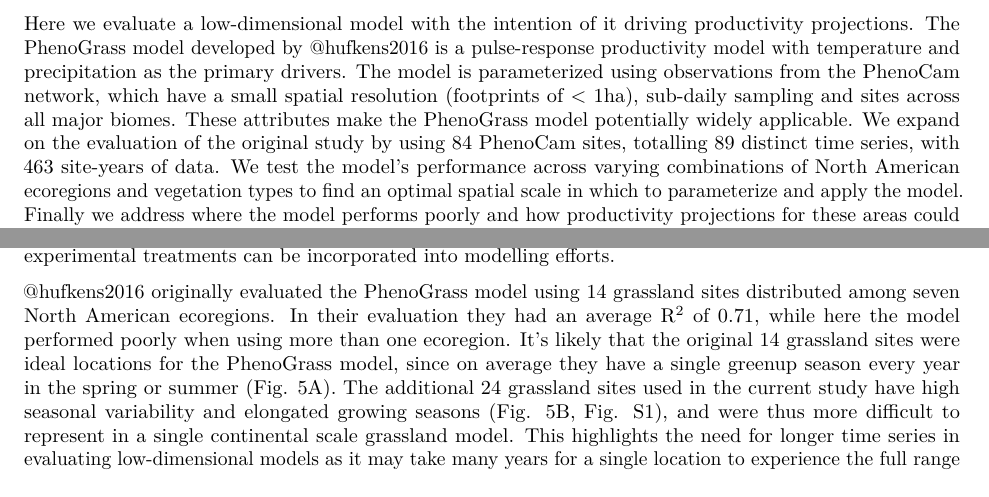
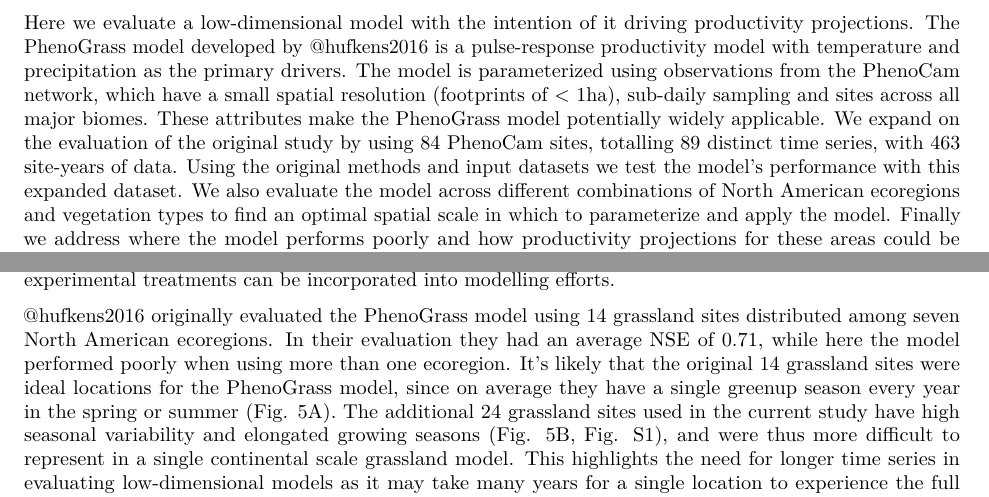
Before and after one commit to sdtaylor/PhenograssReplication, an R Markdown document (manuscript/manuscript.Rmd): two parts of pages 1 and 8 of 9, joined at a grey line, cut so that both start at the same text. Rendered offline with R 4.5, knitr and Pandoc, then LaTeX, with nearby package versions; drawn as R Markdown's standard PDF in place of the format the file asks for; a font, style sheet, LaTeX package, included part or bibliography that could not be used is replaced or left out.

Commit message:
Revision round2 (#14)
* minor edits from 2nd biogeosciences revision

* latest pdf

````diff
--- a/manuscript/manuscript.Rmd
+++ b/manuscript/manuscript.Rmd
@@ -59,7 +59,7 @@ Grassland systems span nearly 30% of the global land surface [@adams1990] and pl
 
 A promising method for this is low-dimensional models, which are process based models with some simplified components [@choler2010; @choler2011]. For example, a low-dimensional model might approximate transpiration as a function of potential evapotranspiration, soil available water, and live vegetation cover along with a single parameter. As opposed to a high-dimensional model with multiple functions accounting for leaf area index, stomatal conductance, rooting depth and surface area, etc [@caylor2009; @asbjornsen2011]. The low-dimensional model is advantageous since it can generalize across broad regions with relatively few inputs. Yet they are still susceptible to over-fitting to local conditions since parameters or model structure can be tied to specific locations or plant functional groups [@fisher2020]. Thus parameterizing low-dimensional models must be done with care such that they are applicable to a broad area while maintaining an acceptable level of accuracy.
 
-Here we evaluate a low-dimensional model with the intention of it driving productivity projections. The PhenoGrass model developed by @hufkens2016 is a pulse-response productivity model with temperature and precipitation as the primary drivers. The model is parameterized using observations from the PhenoCam network, which have a small spatial resolution  (footprints of < 1ha), sub-daily sampling and sites across all major biomes. These attributes make the PhenoGrass model potentially widely applicable. We expand on the evaluation of the original study by using 84 PhenoCam sites, totalling 89 distinct time series, with 463 site-years of data. We test the model’s performance across varying combinations of North American ecoregions and vegetation types to find an optimal spatial scale in which to parameterize and apply the model. Finally we address where the model performs poorly and how productivity projections for these areas could be implemented or improved.
+Here we evaluate a low-dimensional model with the intention of it driving productivity projections. The PhenoGrass model developed by @hufkens2016 is a pulse-response productivity model with temperature and precipitation as the primary drivers. The model is parameterized using observations from the PhenoCam network, which have a small spatial resolution  (footprints of < 1ha), sub-daily sampling and sites across all major biomes. These attributes make the PhenoGrass model potentially widely applicable. We expand on the evaluation of the original study by using 84 PhenoCam sites, totalling 89 distinct time series, with 463 site-years of data. Using the original methods and input datasets we test the model’s performance with this expanded dataset. We also evaluate the model across different combinations of North American ecoregions and vegetation types to find an optimal spatial scale in which to parameterize and apply the model. Finally we address where the model performs poorly and how productivity projections for these areas could be implemented or improved.
 
 # Methods
 
@@ -181,7 +181,7 @@ Shrublands were not well modelled at any spatial scale. Dryland shrubs, represen
 
 Agriculture areas performed poorly with the PhenoGrass model. Management practices of crops artificially increase productivity beyond what would naturally occur, and planting and harvest result in abrupt changes in greenness metrics [@begue2018]. While the results were not necessarily surprising, to our knowledge this is the first attempt to use near-surface images to drive an productivity model for agricultural vegetation. We have shown that the PhenoGrass model, designed for natural systems, does not generalize to actively managed agricultural systems. Future work in using PhenoCam data to model agricultural productivity would likely need to incorporate crop specific parameters and management activity, which other cropland modelling systems use [@fritz2019]. The integration of the PhenoCam network within the Long-Term Agricultural Research (LTAR) will likely be beneficial for this, as the timing and intensity of management activities or experimental treatments can be incorporated into modelling efforts.
 
-@hufkens2016 originally evaluated the PhenoGrass model using 14 grassland sites distributed among seven North American ecoregions. In their evaluation they had an average R\textsuperscript{2} of 0.71, while here the model performed poorly when using more than one ecoregion. It’s likely that the original 14 grassland sites were ideal locations for the PhenoGrass model, since on average they have a single greenup season every year in the spring or summer (Fig. 5A). The additional 24 grassland sites used in the current study have high seasonal variability and elongated growing seasons (Fig. 5B, Fig. S1), and were thus more difficult to represent in a single continental scale grassland model. This highlights the need for longer time series in evaluating low-dimensional models as it may take many years for a single location to experience the full range of variability. As the PhenoCam data archive grows, temporally out of sample validation can be done to better evaluate performance into novel conditions.
+@hufkens2016 originally evaluated the PhenoGrass model using 14 grassland sites distributed among seven North American ecoregions. In their evaluation they had an average NSE of 0.71, while here the model performed poorly when using more than one ecoregion. It’s likely that the original 14 grassland sites were ideal locations for the PhenoGrass model, since on average they have a single greenup season every year in the spring or summer (Fig. 5A). The additional 24 grassland sites used in the current study have high seasonal variability and elongated growing seasons (Fig. 5B, Fig. S1), and were thus more difficult to represent in a single continental scale grassland model. This highlights the need for longer time series in evaluating low-dimensional models as it may take many years for a single location to experience the full range of variability. As the PhenoCam data archive grows, temporally out of sample validation can be done to better evaluate performance into novel conditions. Further work could use the expanded PhenoCam timeseries to compare with flux tower derived productivity, which @hufkens2016 found was well correlated at the five original locations with available flux data.
 
 
 ```{r, out.width = "12cm", echo = FALSE, fig.cap = "Smoothed time series for all 14 grassland sites used in Hufkens et al 2016 (A) and 24 additional grassland sites added in the current study (B). Each line represents the long-term average Green Chromatic Coordinate of a single site across all available years, smoothed using a GAM model."}
````
Also changed, not shown: manuscript/manuscript.Rmd (2 more changed lines), 1 other file.
